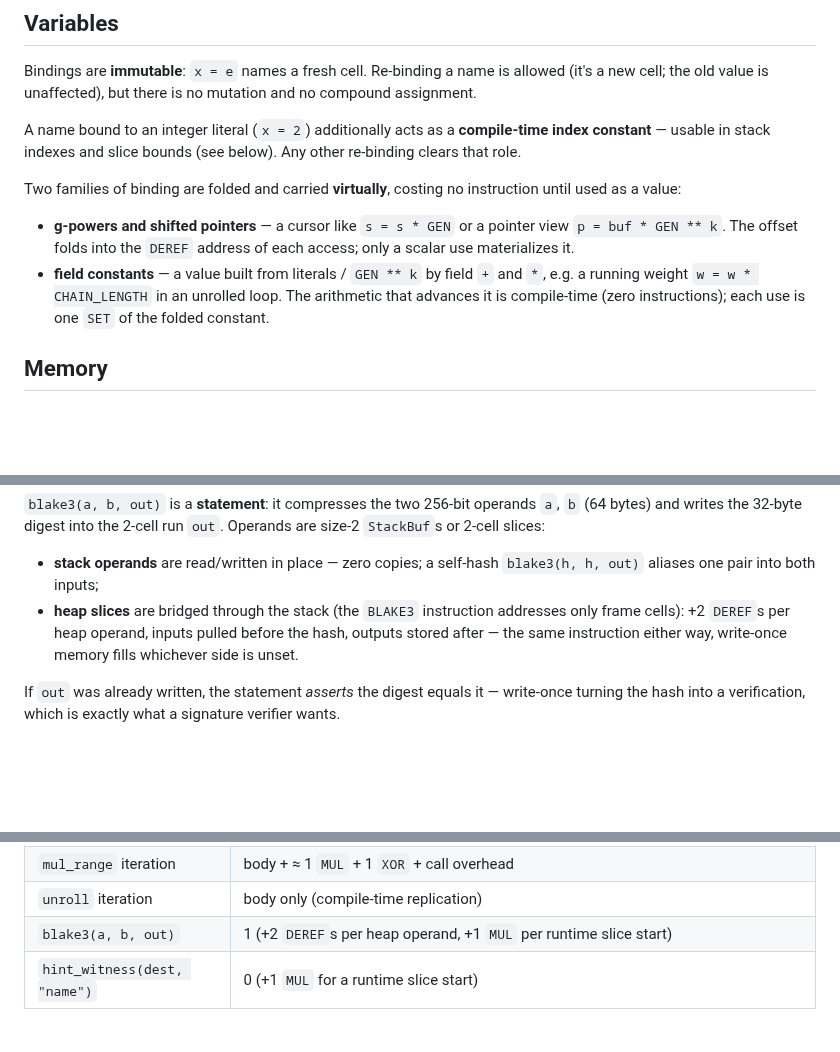
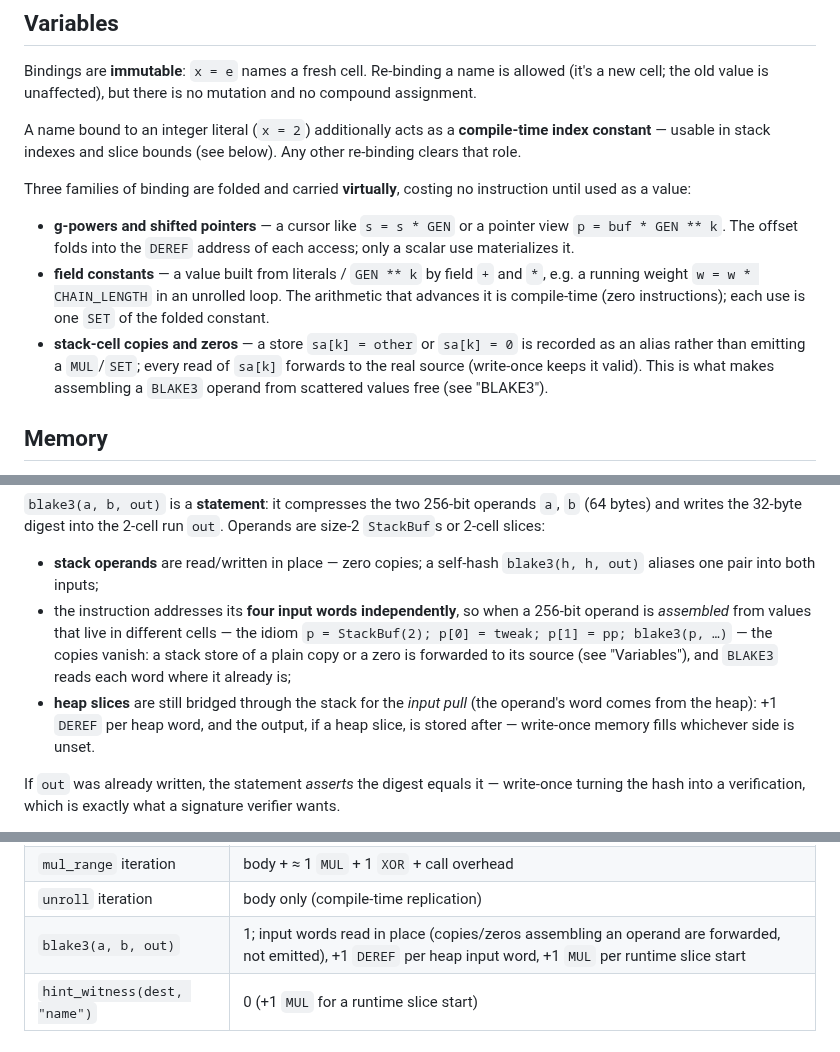
Before and after one commit to leanEthereum/leanVM-b, a Markdown page: zkDSL.md, 3 parts joined by grey strips. GitHub-like rendering; blank space fills up the shorter version.

Commit message:
zkDSL.md: document flexible BLAKE3 operands and copy-forwarding
Co-Authored-By: Claude Opus 4.8 (1M context) <noreply@anthropic.com>

```diff
--- a/zkDSL.md
+++ b/zkDSL.md
@@ -208,7 +208,7 @@ A name bound to an integer literal (`x = 2`) additionally acts as a
 **compile-time index constant** — usable in stack indexes and slice bounds
 (see below). Any other re-binding clears that role.
 
-Two families of binding are folded and carried **virtually**, costing no
+Three families of binding are folded and carried **virtually**, costing no
 instruction until used as a value:
 
 - **g-powers and shifted pointers** — a cursor like `s = s * GEN` or a pointer
@@ -218,6 +218,10 @@ instruction until used as a value:
   and `*`, e.g. a running weight `w = w * CHAIN_LENGTH` in an unrolled loop.
   The arithmetic that advances it is compile-time (zero instructions); each use
   is one `SET` of the folded constant.
+- **stack-cell copies and zeros** — a store `sa[k] = other` or `sa[k] = 0` is
+  recorded as an alias rather than emitting a `MUL`/`SET`; every read of `sa[k]`
+  forwards to the real source (write-once keeps it valid). This is what makes
+  assembling a `BLAKE3` operand from scattered values free (see "BLAKE3").
 
 ## Memory
 
@@ -489,10 +493,15 @@ Operands are size-2 `StackBuf`s or 2-cell slices:
 
 - **stack operands** are read/written in place — zero copies; a self-hash
   `blake3(h, h, out)` aliases one pair into both inputs;
-- **heap slices** are bridged through the stack (the `BLAKE3` instruction
-  addresses only frame cells): +2 `DEREF`s per heap operand, inputs pulled
-  before the hash, outputs stored after — the same instruction either way,
-  write-once memory fills whichever side is unset.
+- the instruction addresses its **four input words independently**, so when a
+  256-bit operand is *assembled* from values that live in different cells —
+  the idiom `p = StackBuf(2); p[0] = tweak; p[1] = pp; blake3(p, …)` — the
+  copies vanish: a stack store of a plain copy or a zero is forwarded to its
+  source (see "Variables"), and `BLAKE3` reads each word where it already is;
+- **heap slices** are still bridged through the stack for the *input pull* (the
+  operand's word comes from the heap): +1 `DEREF` per heap word, and the output,
+  if a heap slice, is stored after — write-once memory fills whichever side is
+  unset.
 
 If `out` was already written, the statement *asserts* the digest equals it —
 write-once turning the hash into a verification, which is exactly what a
@@ -546,7 +555,7 @@ entry — repeated lines with the same name are its successive entries:
 | function call | ≈ `n_args + n_returns + 4` (0 when the callee is `@unroll`) |
 | `mul_range` iteration | body + ≈ 1 `MUL` + 1 `XOR` + call overhead |
 | `unroll` iteration | body only (compile-time replication) |
-| `blake3(a, b, out)` | 1 (+2 `DEREF`s per heap operand, +1 `MUL` per runtime slice start) |
+| `blake3(a, b, out)` | 1; input words read in place (copies/zeros assembling an operand are forwarded, not emitted), +1 `DEREF` per heap input word, +1 `MUL` per runtime slice start |
 | `hint_witness(dest, "name")` | 0 (+1 `MUL` for a runtime slice start) |
 
 ## Example
```
